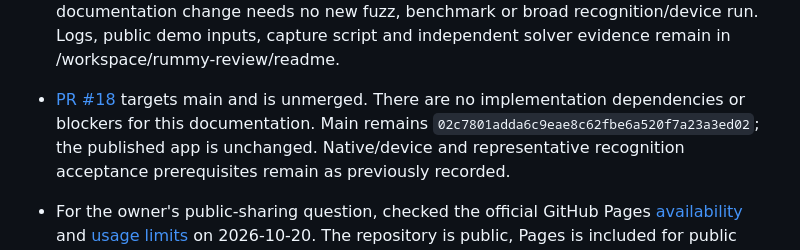
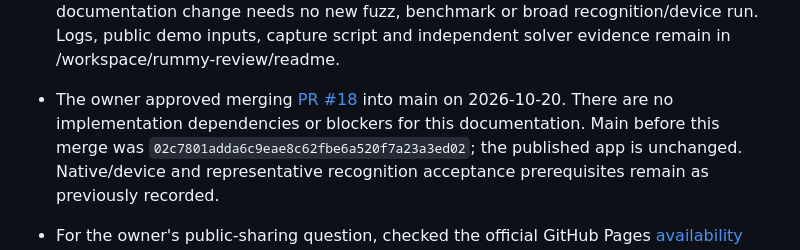
Before and after one commit to MGaulia/rummy-analizer, a Markdown page: docs/implementation-plan.md, the part around the change. Drawn GitHub-style.

Commit message:
Record owner approval to merge README documentation

```diff
--- a/docs/implementation-plan.md
+++ b/docs/implementation-plan.md
@@ -46,9 +46,10 @@
   and executable/rendering checks. This documentation change needs no new fuzz,
   benchmark or broad recognition/device run. Logs, public demo inputs, capture
   script and independent solver evidence remain in /workspace/rummy-review/readme.
-- [PR #18](https://github.com/MGaulia/rummy-analizer/pull/18) targets main and is
-  unmerged. There are no implementation dependencies or blockers for this
-  documentation. Main remains `02c7801adda6c9eae8c62fbe6a520f7a23a3ed02`;
+- The owner approved merging [PR #18](https://github.com/MGaulia/rummy-analizer/pull/18)
+  into main on 2026-10-20. There are no implementation dependencies or blockers
+  for this documentation. Main before this merge was
+  `02c7801adda6c9eae8c62fbe6a520f7a23a3ed02`;
   the published app is unchanged. Native/device and representative recognition
   acceptance prerequisites remain as previously recorded.
 - For the owner's public-sharing question, checked the official GitHub Pages
```
